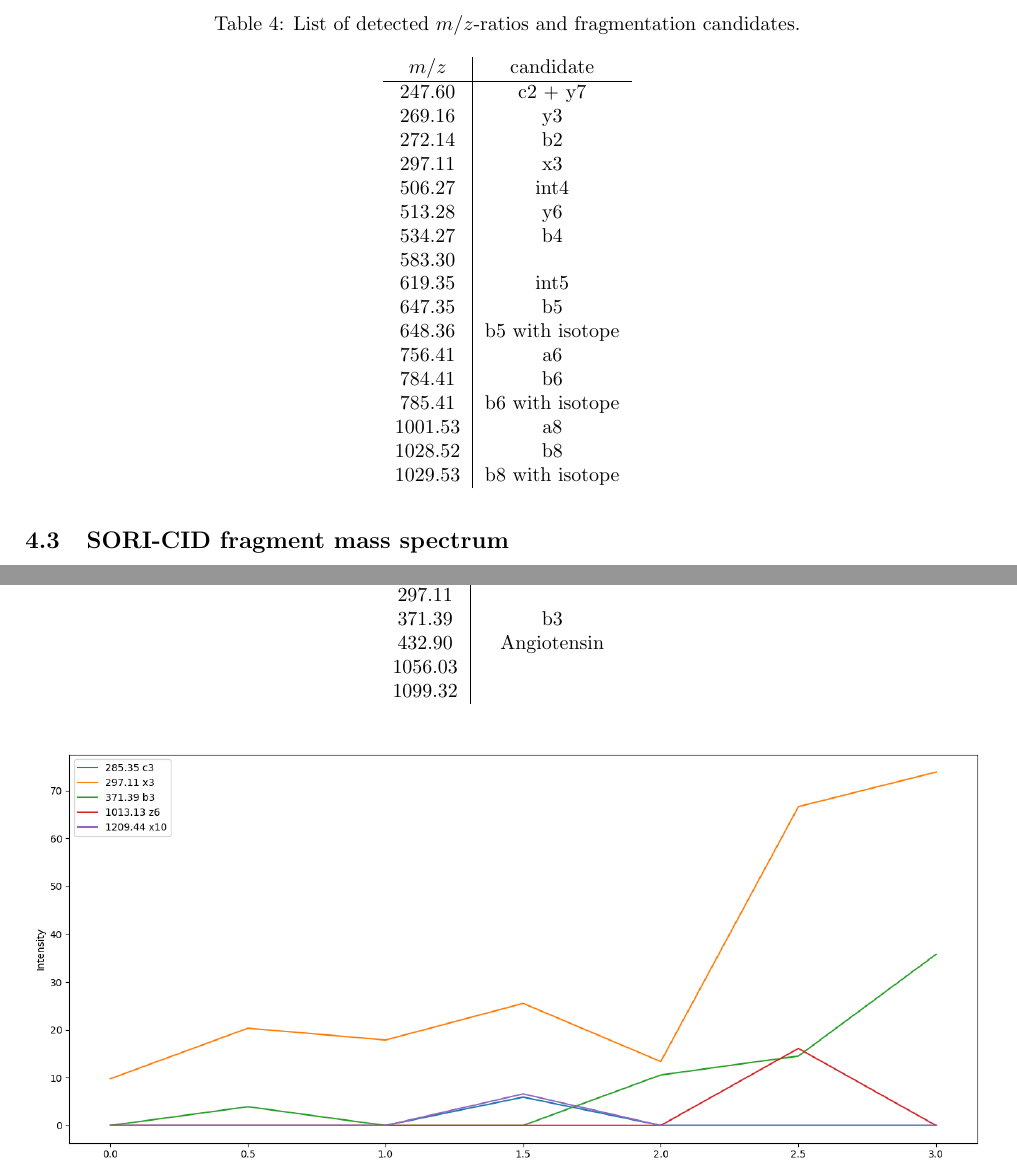
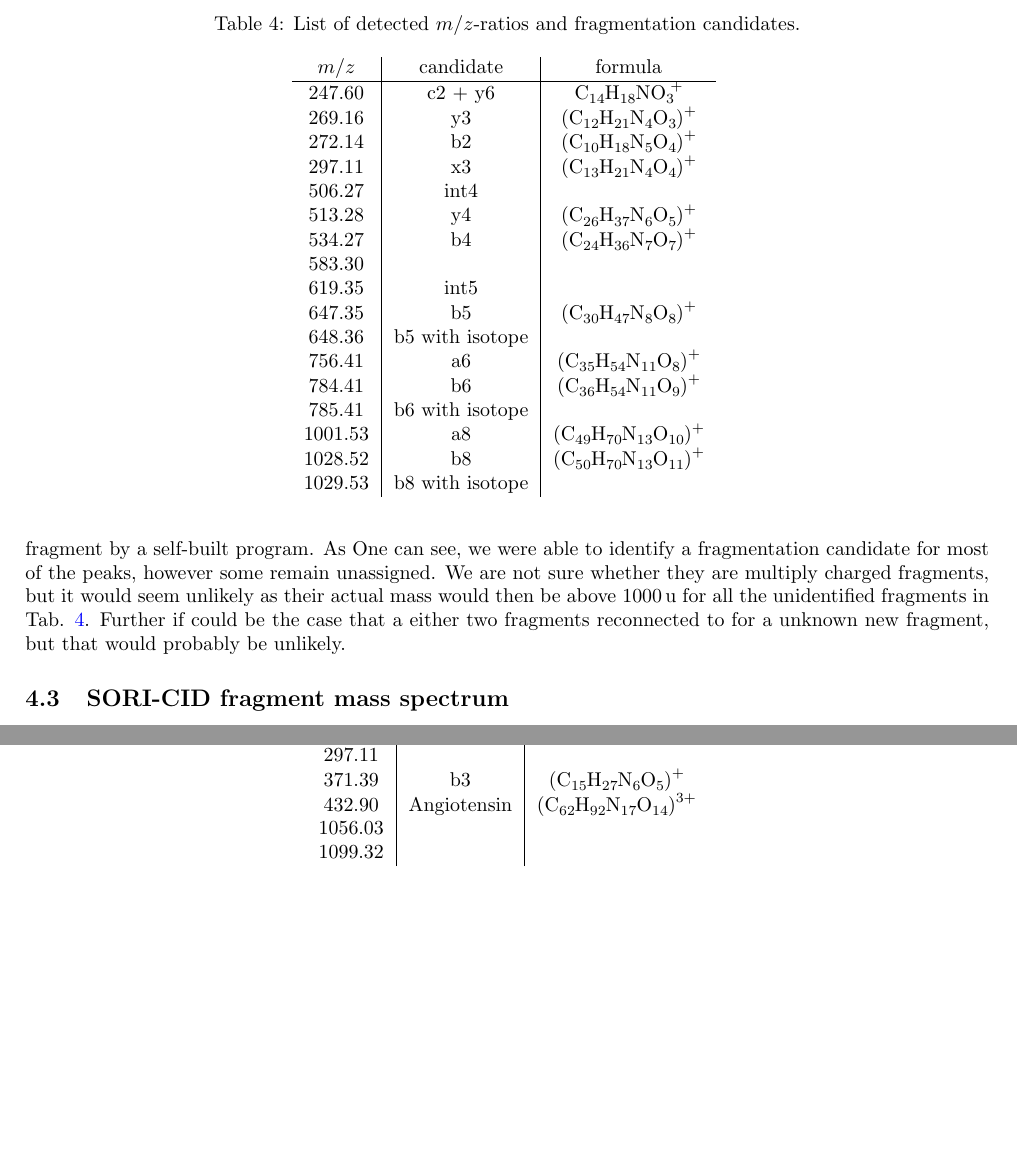
Before and after one commit to kante95/FP3, a LaTeX paper (Exp 1/report/main.tex): two parts of pages 8 and 9 of 10, joined at a grey line, cut so that both start at the same text, the shorter picture padded with empty space. Compiled offline with pdfLaTeX.

Commit message:
more cid + image

```diff
--- a/Exp 1/report/main.tex
+++ b/Exp 1/report/main.tex
@@ -275,31 +275,32 @@ Consequentially we have to identify the peaks which have a given relative mass,
 \end{figure}
 From figure \ref{cidcollisionidentified} we can notice several features of the collision. First of all, most fragments appear from 10-12 eV, with a lower collision energy, the fragments are small and not so relevant. The three most prominent peaks are from the fragments b5, a7, and a5, thus the molecule is presumably weak in these points, which we notice are approximately in the center of the molecule.  \\
 Furthermore, Fig. \ref{cidcollision} shows 4 more or less constant lines. We assume these are still intact Angiotensin molecules. Presumably the difference in intensity between those lines is due to the natural abundance in isotopes, as was the case in the discussion of the high-resolution spectrum. \\
-
+In Tab. \ref{tab_cid_candidates} we listed all $m/z$ ratios that are either above $20$ in intensity in Fig. \ref{cidcollisionidentified} or could be assigned to a fragment by a self-built program. As One can see, we were able to identify a fragmentation candidate for most of the peaks, however some remain unassigned. We are not sure whether they are multiply charged fragments, but it would seem unlikely as their actual mass would then be above \SI{1000}{\atomicmassunit} for all the unidentified fragments in Tab. \ref{tab_cid_candidates}. Further if could be the case that a either two fragments reconnected to for a unknown new fragment, but that would probably be unlikely.
 
 \begin{table}
 	\centering
 	\caption{List of detected $m/z$-ratios and fragmentation candidates.  }
-	\begin{tabular}{c | c }
-		$m / z$ & candidate \\ \hline
-		$247.60$ & c2 + y7\\
-		$269.16$ & y3 \\
-		$272.14$ & b2 \\
-		$297.11$ & x3 \\
-		$506.27$ & int4 \\
-		$513.28$ & y6 \\
-		$534.27$ & b4 \\
-		$583.30$ & \\
-		$619.35$ & int5 \\
-		$647.35$ & b5 \\
-		$648.36$ & b5 with isotope \\
-		$756.41$ & a6 \\
-		$784.41$ & b6 \\
-		$785.41$ & b6 with isotope \\
-		$1001.53$ & a8 \\
-		$1028.52$ & b8 \\
-		$1029.53$ & b8 with isotope \\
+	\begin{tabular}{c | c | c}
+		$m / z$ & candidate & formula \\ \hline
+		$247.60$ & c2 + y6 & \ch{C14H18NO3+} \\
+		$269.16$ & y3 & \ch{(C12H21N4O3)+} \\
+		$272.14$ & b2 & \ch{(C10H18N5O4)+} \\
+		$297.11$ & x3 & \ch{(C13H21N4O4)+} \\
+		$506.27$ & int4 & \\
+		$513.28$ & y4 & \ch{(C26H37N6O5)+} \\
+		$534.27$ & b4 & \ch{(C24H36N7O7)+} \\
+		$583.30$ & & \\
+		$619.35$ & int5 & \\
+		$647.35$ & b5 & \ch{(C30H47N8O8)+}\\
+		$648.36$ & b5 with isotope & \\
+		$756.41$ & a6 & \ch{(C35H54N11O8)+} \\
+		$784.41$ & b6 & \ch{(C36H54N11O9)+}\\
+		$785.41$ & b6 with isotope & \\
+		$1001.53$ & a8 & \ch{(C49H70N13O10)+}\\
+		$1028.52$ & b8 & \ch{(C50H70N13O11)+} \\
+		$1029.53$ & b8 with isotope & \\
 	\end{tabular}
+	\label{tab_cid_candidates}
 \end{table}
 
 \subsection{SORI-CID fragment mass spectrum}
@@ -322,4 +323,3 @@ There are not a lot of meaningful peaks, maybe the SORI power is too low in our
 
 \begin{table}
 	\centering
-	\begin{tabular}{c | c}
@@ -329,5 +326 @@ There are not a lot of meaningful peaks, maybe the SORI power is too low in our
-		$297.11$ & \\
-		$371.39$ & b3 \\
-		$432.90$ & Angiotensin \\
-		$1056.03$ & \\
-		$1099.32$ & \\
+	\begin{tabular}{c | c | c}
@@ -334,3 +330,8 @@ There are not a lot of meaningful peaks, maybe the SORI power is too low in our
+		$297.11$ & & \\
+		$371.39$ & b3 & \ch{(C15H27N6O5)+} \\
+		$432.90$ & Angiotensin & \ch{(C62H92N17O14)^{3+}}\\
+		$1056.03$ & & \\
+		$1099.32$ & & \\
 	\end{tabular}
 \end{table}
 
```
Also changed, not shown: Exp 1/report/img/fit_hires.pdf (added), Exp 1/report/main.tex (6 more changed lines), 1 other file.
